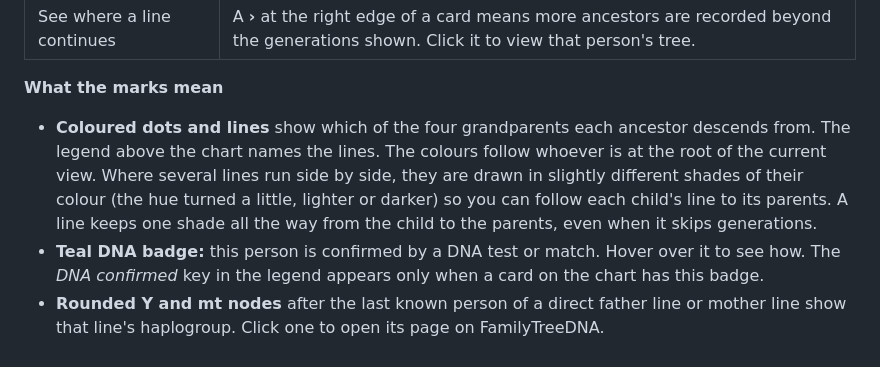
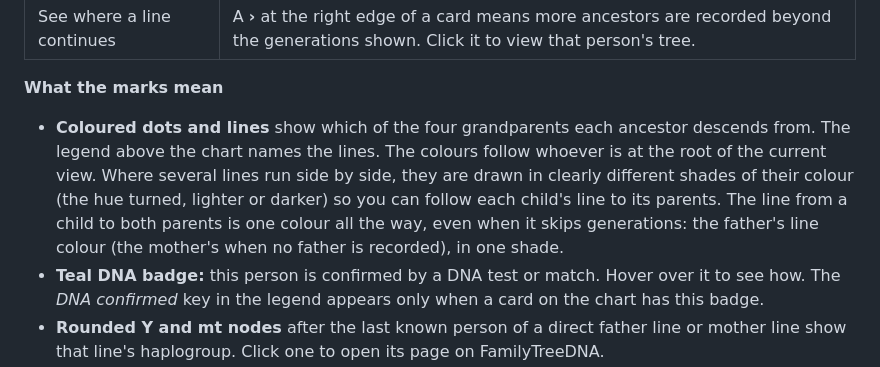
Before and after one commit to MaxJohnston/pedigree-builder, a Markdown page: README.md, the part around the change. GitHub-like rendering.

```diff
--- a/README.md
+++ b/README.md
@@ -102,7 +102,7 @@ Already have a tree in another program? Export it from there as a **GEDCOM (.ged
 
 **What the marks mean**
 
-- **Coloured dots and lines** show which of the four grandparents each ancestor descends from. The legend above the chart names the lines. The colours follow whoever is at the root of the current view. Where several lines run side by side, they are drawn in slightly different shades of their colour (the hue turned a little, lighter or darker) so you can follow each child's line to its parents. A line keeps one shade all the way from the child to the parents, even when it skips generations.
+- **Coloured dots and lines** show which of the four grandparents each ancestor descends from. The legend above the chart names the lines. The colours follow whoever is at the root of the current view. Where several lines run side by side, they are drawn in clearly different shades of their colour (the hue turned, lighter or darker) so you can follow each child's line to its parents. The line from a child to both parents is one colour all the way, even when it skips generations: the father's line colour (the mother's when no father is recorded), in one shade.
 - **Teal DNA badge:** this person is confirmed by a DNA test or match. Hover over it to see how. The *DNA confirmed* key in the legend appears only when a card on the chart has this badge.
 - **Rounded Y and mt nodes** after the last known person of a direct father line or mother line show that line's haplogroup. Click one to open its page on FamilyTreeDNA.
 - **A line that skips a column** leads to an ancestor who is drawn further back because they are also an ancestor by a longer route (see [pedigree collapse](#example-pedigree-collapse-in-a-royal-family)).
```
Also changed, not shown: screenshot-details.png (added), screenshot-royal-before.png (added), screenshot-royal.png (added), screenshot.png (added), 14 other files.
